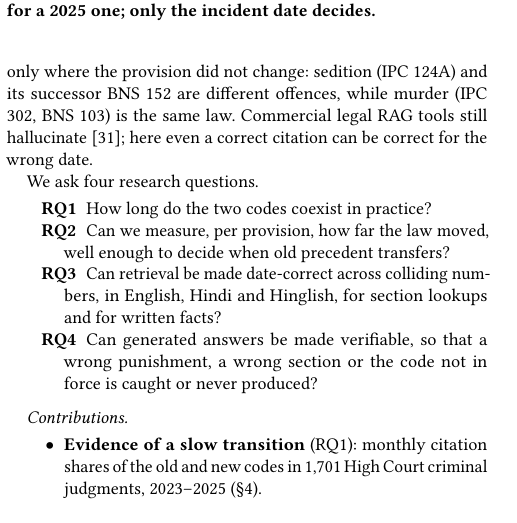
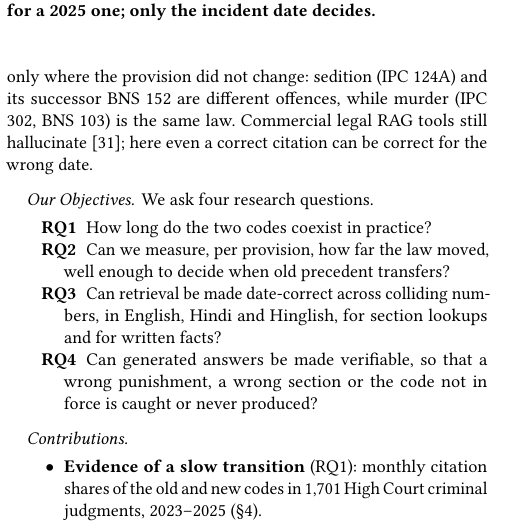
Before and after one commit to gauravrai1704/Kanoon-bridge, a LaTeX paper (docs/paper_acm/kanoon_bridge_acm.tex): part of one column of page 1 of 14, cut so that both start at the same text. Compiled offline with pdfLaTeX.

Commit message:
Report: Objectives paragraph before the research questions

```diff
--- a/docs/paper_acm/kanoon_bridge_acm.tex
+++ b/docs/paper_acm/kanoon_bridge_acm.tex
@@ -105,7 +105,7 @@ its successor BNS 152 are different offences, while murder (IPC 302, BNS 103) is
 Commercial legal RAG tools still hallucinate \cite{magesh2025}; here even a correct citation can be
 correct for the wrong date.
 
-We ask four research questions.
+\paragraph{Our Objectives.} We ask four research questions.
 \begin{description}
 \item[RQ1] How long do the two codes coexist in practice?
 \item[RQ2] Can we measure, per provision, how far the law moved, well enough to decide when old
```
